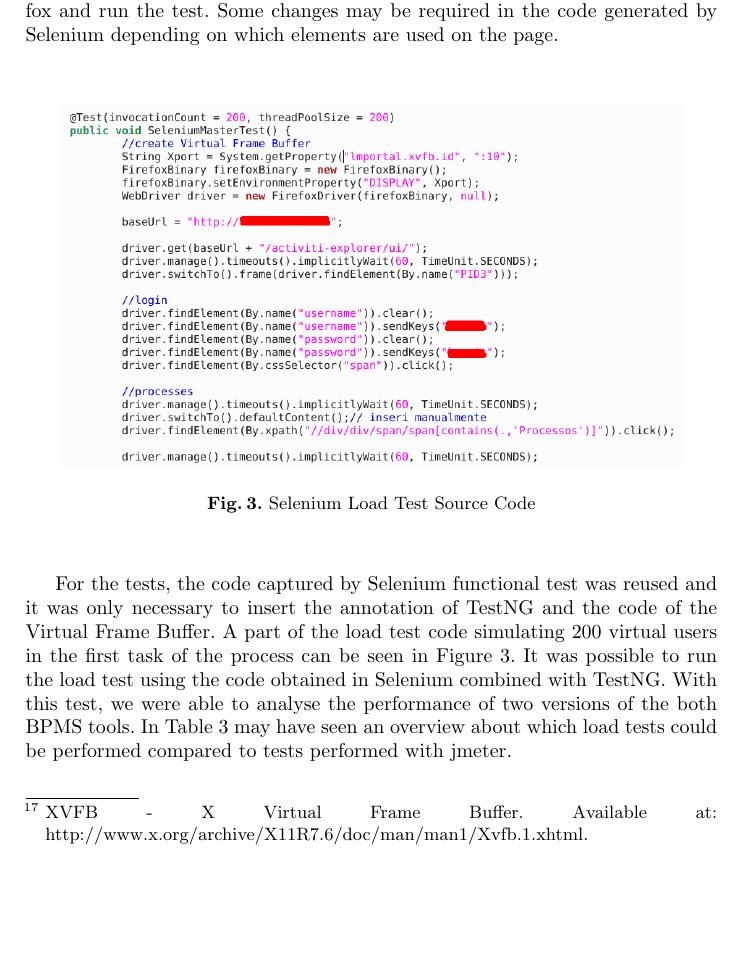
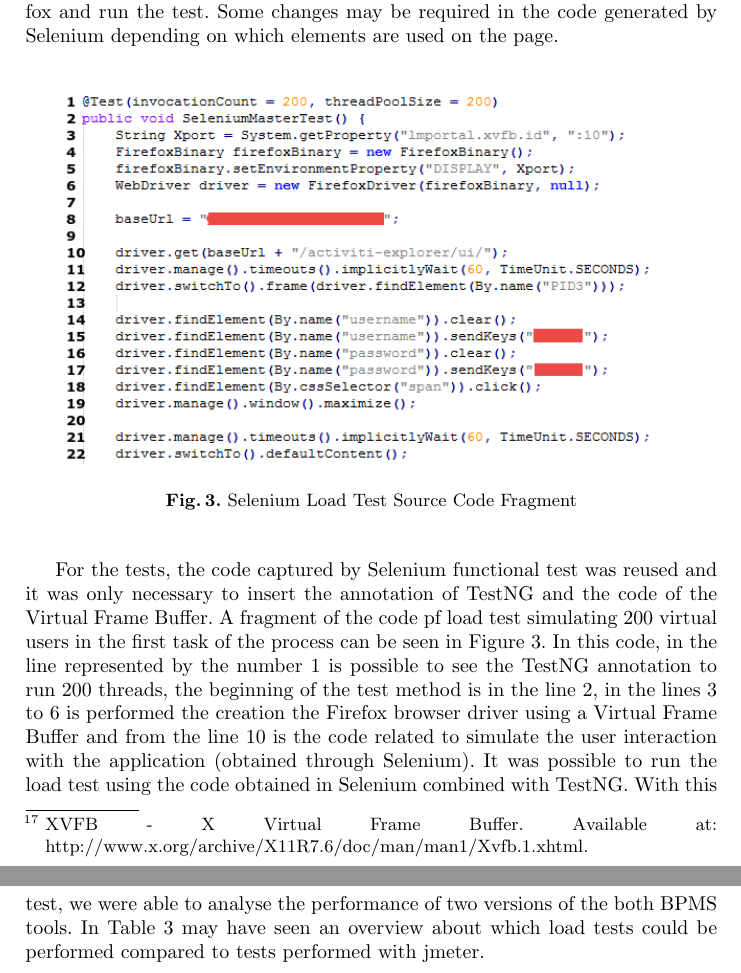
Before and after one commit to jmoura1/artigo-bpm-2016, a LaTeX paper (typeinst.tex): part of page 10 of 14 before the commit and two parts of pages 10 and 11 of 14 after it, the two joined at a grey line, cut so that both start at the same text, the shorter picture padded with empty space. Compiled offline with pdfLaTeX.

Commit message:
figure 3

```diff
--- a/typeinst.tex
+++ b/typeinst.tex
@@ -295,12 +295,12 @@ Load testing using Selenium consists of basically four stages: capture user inte
 
 \begin{figure}[ht]
 \centering
-\includegraphics[width=0.9\textwidth]{figuras/codigoCargaSelenium.png}
-\caption{Selenium Load Test Source Code}
+\includegraphics[width=0.9\textwidth]{figuras/codigo3.png}
+\caption{Selenium Load Test Source Code Fragment}
 \label{fig:codigoCargaSelenium}
 \end{figure}
 
-For the tests, the code captured by Selenium functional test was reused and it was only necessary to insert the annotation of TestNG and the code of the Virtual Frame Buffer. A part of the load test code simulating 200 virtual users in the first task of the process can be seen in Figure \ref{fig:codigoCargaSelenium}. It was possible to run the load test using the code obtained in Selenium combined with TestNG. With this test, we were able to analyse the performance of two versions of the both BPMS tools. In Table \ref{tab:foiPossivelCarga} may have seen an overview about which load tests could be performed compared to tests performed with jmeter.
+For the tests, the code captured by Selenium functional test was reused and it was only necessary to insert the annotation of TestNG and the code of the Virtual Frame Buffer. A fragment of the code pf load test simulating 200 virtual users in the first task of the process can be seen in Figure \ref{fig:codigoCargaSelenium}. In this code, in the line represented by the number 1 is possible to see the TestNG annotation to run 200 threads, the beginning of the test method is in the line 2, in the lines 3 to 6 is performed the creation the Firefox browser driver using a Virtual Frame Buffer and from the line 10 is the code related to simulate the user interaction with the application (obtained through Selenium). It was possible to run the load test using the code obtained in Selenium combined with TestNG. With this test, we were able to analyse the performance of two versions of the both BPMS tools. In Table \ref{tab:foiPossivelCarga} may have seen an overview about which load tests could be performed compared to tests performed with jmeter.
 
 \begin{table}
 \centering
```
Also changed, not shown: figuras/codigo3.png (added), typeinst.pdf.
